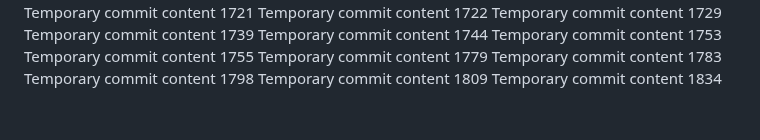
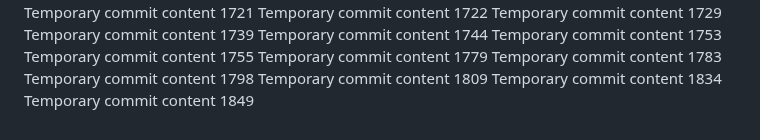
Before and after one commit to codedprocessing/fog, a Markdown page: edt/readme.md, the part around the change. Drawn GitHub-style.

```diff
--- a/edt/readme.md
+++ b/edt/readme.md
@@ -158,3 +158,4 @@ Temporary commit content 1783
 Temporary commit content 1798
 Temporary commit content 1809
 Temporary commit content 1834
+Temporary commit content 1849
```
